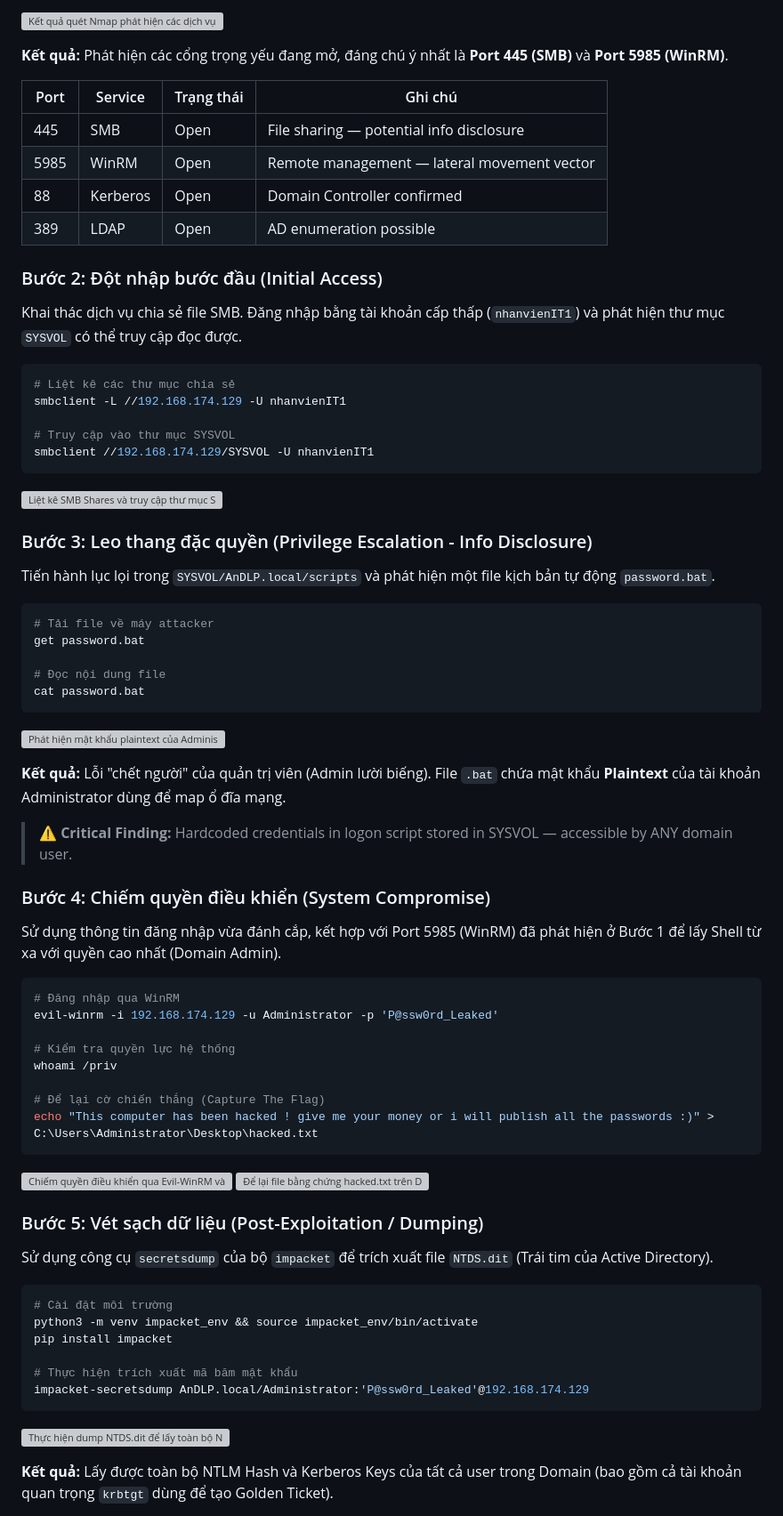
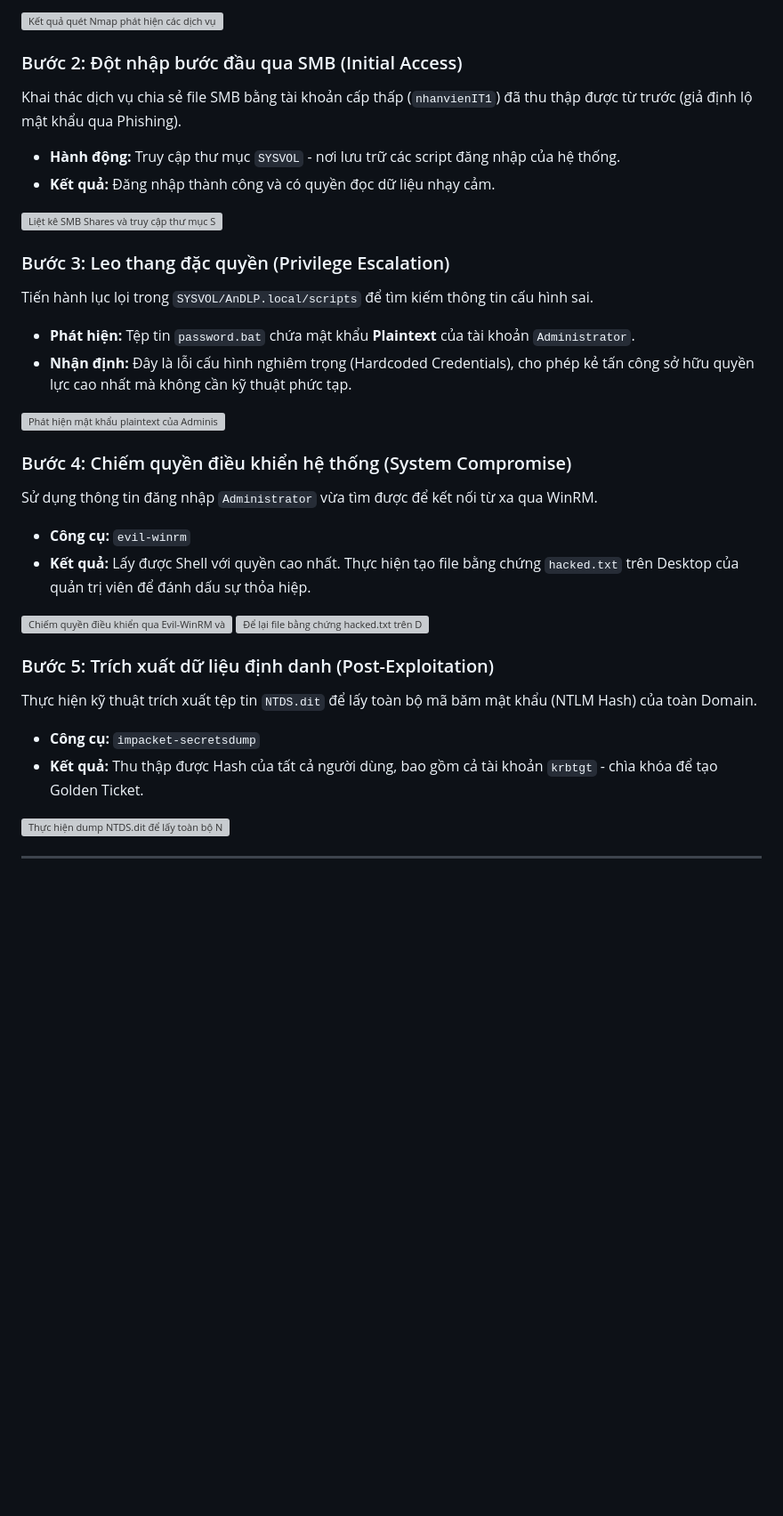
Before and after one commit to Andlpde150032/Daily_NoteBook, a Markdown page: posts/2026-05-13.md, the part around one of its changes. Shown at 89% size. Rendered like a GitHub page; blank space fills up the shorter version; grey boxes are pictures that could not be loaded.

````diff
--- a/posts/2026-05-13.md
+++ b/posts/2026-05-13.md
@@ -68,79 +28,34 @@ nmap -sC -sV -p- 192.168.174.129
 
 ![Kết quả quét Nmap phát hiện các dịch vụ đang chạy trên Target 192.168.174.129](../proof/1305/step_1.png)
 
-**Kết quả:** Phát hiện các cổng trọng yếu đang mở, đáng chú ý nhất là **Port 445 (SMB)** và **Port 5985 (WinRM)**.
-
-| Port | Service | Trạng thái | Ghi chú |
-|------|---------|------------|---------|
-| 445  | SMB     | Open       | File sharing — potential info disclosure |
-| 5985 | WinRM   | Open       | Remote management — lateral movement vector |
-| 88   | Kerberos| Open       | Domain Controller confirmed |
-| 389  | LDAP    | Open       | AD enumeration possible |
-
-### Bước 2: Đột nhập bước đầu (Initial Access)
-
-Khai thác dịch vụ chia sẻ file SMB. Đăng nhập bằng tài khoản cấp thấp (`nhanvienIT1`) và phát hiện thư mục `SYSVOL` có thể truy cập đọc được.
-
-```bash
-# Liệt kê các thư mục chia sẻ
-smbclient -L //192.168.174.129 -U nhanvienIT1
-
-# Truy cập vào thư mục SYSVOL
-smbclient //192.168.174.129/SYSVOL -U nhanvienIT1
-```
+### Bước 2: Đột nhập bước đầu qua SMB (Initial Access)
+Khai thác dịch vụ chia sẻ file SMB bằng tài khoản cấp thấp (`nhanvienIT1`) đã thu thập được từ trước (giả định lộ mật khẩu qua Phishing).
+- **Hành động:** Truy cập thư mục `SYSVOL` - nơi lưu trữ các script đăng nhập của hệ thống.
+- **Kết quả:** Đăng nhập thành công và có quyền đọc dữ liệu nhạy cảm.
 
 ![Liệt kê SMB Shares và truy cập thư mục SYSVOL thành công](../proof/1305/step_2.png)
 
-### Bước 3: Leo thang đặc quyền (Privilege Escalation - Info Disclosure)
-
-Tiến hành lục lọi trong `SYSVOL/AnDLP.local/scripts` và phát hiện một file kịch bản tự động `password.bat`.
-
-```bash
-# Tải file về máy attacker
-get password.bat
-
-# Đọc nội dung file
-cat password.bat
-```
+### Bước 3: Leo thang đặc quyền (Privilege Escalation)
+Tiến hành lục lọi trong `SYSVOL/AnDLP.local/scripts` để tìm kiếm thông tin cấu hình sai.
+- **Phát hiện:** Tệp tin `password.bat` chứa mật khẩu **Plaintext** của tài khoản `Administrator`.
+- **Nhận định:** Đây là lỗi cấu hình nghiêm trọng (Hardcoded Credentials), cho phép kẻ tấn công sở hữu quyền lực cao nhất mà không cần kỹ thuật phức tạp.
 
 ![Phát hiện mật khẩu plaintext của Administrator trong file password.bat](../proof/1305/step_3.png)
 
-**Kết quả:** Lỗi "chết người" của quản trị viên (Admin lười biếng). File `.bat` chứa mật khẩu **Plaintext** của tài khoản Administrator dùng để map ổ đĩa mạng.
-
-> ⚠️ **Critical Finding:** Hardcoded credentials in logon script stored in SYSVOL — accessible by ANY domain user.
-
-### Bước 4: Chiếm quyền điều khiển (System Compromise)
-
-Sử dụng thông tin đăng nhập vừa đánh cắp, kết hợp với Port 5985 (WinRM) đã phát hiện ở Bước 1 để lấy Shell từ xa với quyền cao nhất (Domain Admin).
-
-```bash
-# Đăng nhập qua WinRM
-evil-winrm -i 192.168.174.129 -u Administrator -p 'P@ssw0rd_Leaked'
-
-# Kiểm tra quyền lực hệ thống
-whoami /priv
-
-# Để lại cờ chiến thắng (Capture The Flag)
-echo "This computer has been hacked ! give me your money or i will publish all the passwords :)" > C:\Users\Administrator\Desktop\hacked.txt
-```
+### Bước 4: Chiếm quyền điều khiển hệ thống (System Compromise)
+Sử dụng thông tin đăng nhập `Administrator` vừa tìm được để kết nối từ xa qua WinRM.
+- **Công cụ:** `evil-winrm`
+- **Kết quả:** Lấy được Shell với quyền cao nhất. Thực hiện tạo file bằng chứng `hacked.txt` trên Desktop của quản trị viên để đánh dấu sự thỏa hiệp.
 
 ![Chiếm quyền điều khiển qua Evil-WinRM và kiểm tra đặc quyền hệ thống](../proof/1305/step_4_part_1.png)
 ![Để lại file bằng chứng hacked.txt trên Desktop của Administrator](../proof/1305/step_4_part_2.png)
 
-### Bước 5: Vét sạch dữ liệu (Post-Exploitation / Dumping)
-
-Sử dụng công cụ `secretsdump` của bộ `impacket` để trích xuất file `NTDS.dit` (Trái tim của Active Directory).
-
-```bash
-# Cài đặt môi trường
-python3 -m venv impacket_env && source impacket_env/bin/activate
-pip install impacket
-
-# Thực hiện trích xuất mã băm mật khẩu
-impacket-secretsdump AnDLP.local/Administrator:'P@ssw0rd_Leaked'@192.168.174.129
-```
+### Bước 5: Trích xuất dữ liệu định danh (Post-Exploitation)
+Thực hiện kỹ thuật trích xuất tệp tin `NTDS.dit` để lấy toàn bộ mã băm mật khẩu (NTLM Hash) của toàn Domain.
+- **Công cụ:** `impacket-secretsdump`
+- **Kết quả:** Thu thập được Hash của tất cả người dùng, bao gồm cả tài khoản `krbtgt` - chìa khóa để tạo Golden Ticket.
 
 ![Thực hiện dump NTDS.dit để lấy toàn bộ NTLM Hash của Domain](../proof/1305/step_5.png)
 
-**Kết quả:** Lấy được toàn bộ NTLM Hash và Kerberos Keys của tất cả user trong Domain (bao gồm cả tài khoản quan trọng `krbtgt` dùng để tạo Golden Ticket).
+---
 
````
Also changed, not shown: other parts of posts/2026-05-13.md (+27 -72 lines).
